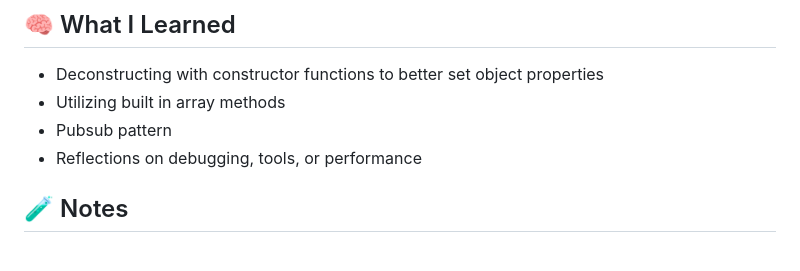
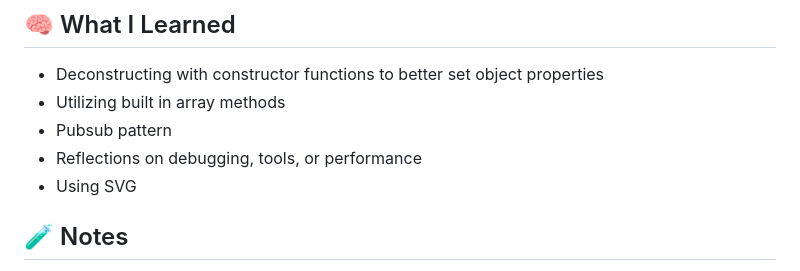
Before and after one commit to LintonRobinson/TOP-Todo, a Markdown page: README.md, the part around the change. Rendered like a GitHub page.

```diff
--- a/README.md
+++ b/README.md
@@ -82,6 +82,7 @@ Icons:
 - Utilizing built in array methods
 - Pubsub pattern
 - Reflections on debugging, tools, or performance
+- Using SVG
 
 
 
```
